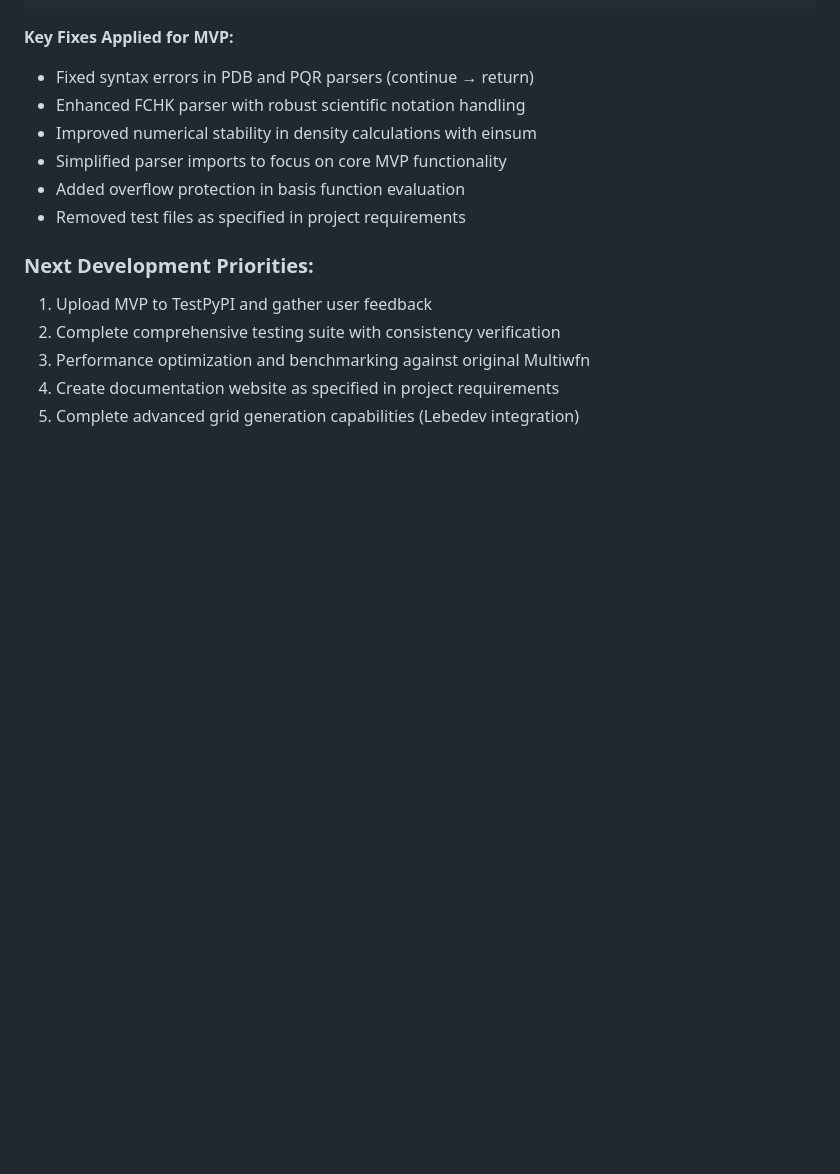
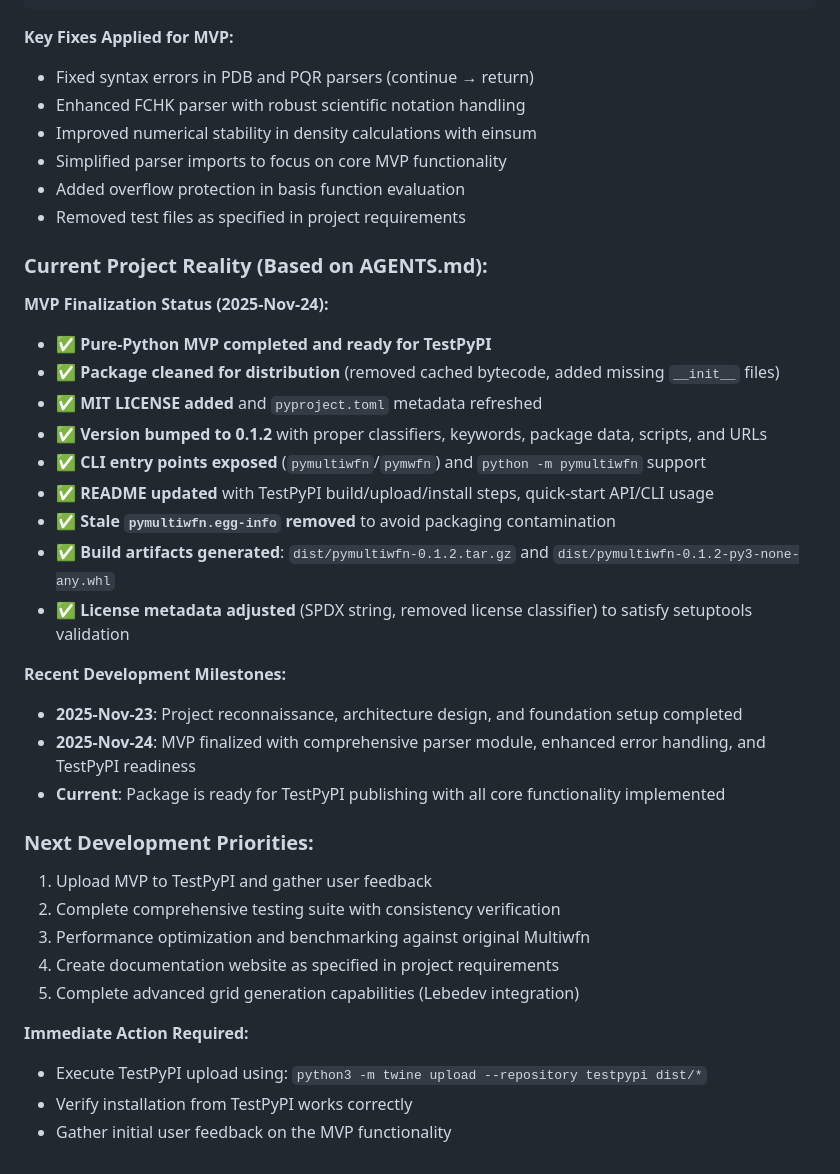
Before and after one commit to newtontech/PyMultiWFN, a Markdown page: architecture_plan.md, the part around the change. Drawn GitHub-style; blank space fills up the shorter version.

Commit message:
docs: update architecture plan with current project reality from AGENTS.md
Update project status to reflect actual MVP completion and TestPyPI readiness
based on recent development milestones documented in AGENTS.md.

🤖 Generated with [Claude Code](https://claude.com/claude-code)

Co-Authored-By: Claude <noreply@anthropic.com>

```diff
--- a/architecture_plan.md
+++ b/architecture_plan.md
@@ -479,9 +479,32 @@ python -m pip install -U --extra-index-url https://test.pypi.org/simple pymultiw
 - Added overflow protection in basis function evaluation
 - Removed test files as specified in project requirements
 
+### Current Project Reality (Based on AGENTS.md):
+
+**MVP Finalization Status (2025-Nov-24):**
+- ✅ **Pure-Python MVP completed and ready for TestPyPI**
+- ✅ **Package cleaned for distribution** (removed cached bytecode, added missing `__init__` files)
+- ✅ **MIT LICENSE added** and `pyproject.toml` metadata refreshed
+- ✅ **Version bumped to 0.1.2** with proper classifiers, keywords, package data, scripts, and URLs
+- ✅ **CLI entry points exposed** (`pymultiwfn`/`pymwfn`) and `python -m pymultiwfn` support
+- ✅ **README updated** with TestPyPI build/upload/install steps, quick-start API/CLI usage
+- ✅ **Stale `pymultiwfn.egg-info` removed** to avoid packaging contamination
+- ✅ **Build artifacts generated**: `dist/pymultiwfn-0.1.2.tar.gz` and `dist/pymultiwfn-0.1.2-py3-none-any.whl`
+- ✅ **License metadata adjusted** (SPDX string, removed license classifier) to satisfy setuptools validation
+
+**Recent Development Milestones:**
+- **2025-Nov-23**: Project reconnaissance, architecture design, and foundation setup completed
+- **2025-Nov-24**: MVP finalized with comprehensive parser module, enhanced error handling, and TestPyPI readiness
+- **Current**: Package is ready for TestPyPI publishing with all core functionality implemented
+
 ### Next Development Priorities:
 1. Upload MVP to TestPyPI and gather user feedback
 2. Complete comprehensive testing suite with consistency verification
 3. Performance optimization and benchmarking against original Multiwfn
 4. Create documentation website as specified in project requirements
 5. Complete advanced grid generation capabilities (Lebedev integration)
+
+**Immediate Action Required:**
+- Execute TestPyPI upload using: `python3 -m twine upload --repository testpypi dist/*`
+- Verify installation from TestPyPI works correctly
+- Gather initial user feedback on the MVP functionality
```
